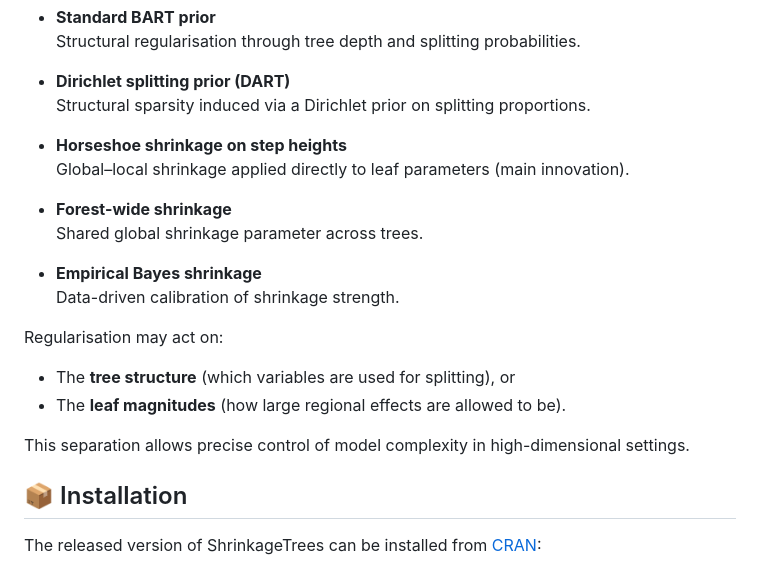
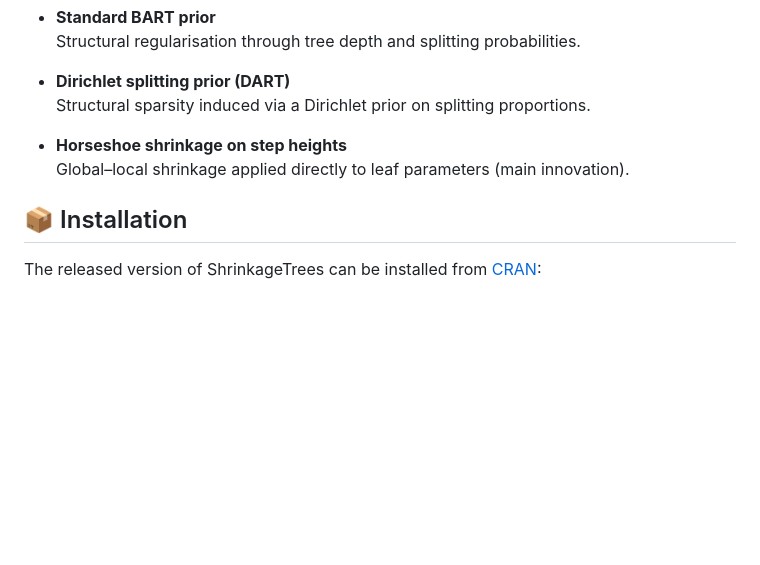
Before and after one commit to tijn-jacobs/ShrinkageTrees, a Markdown page: README.md, the part around the change. GitHub-like rendering; blank space fills up the shorter version.

```diff
--- a/README.md
+++ b/README.md
@@ -113,27 +113,6 @@ ShrinkageTrees supports multiple regularisation mechanisms:
 
 - **Horseshoe shrinkage on step heights**
   Global–local shrinkage applied directly to leaf parameters (main innovation).
-
-- **Forest-wide shrinkage**
-  Shared global shrinkage parameter across trees.
-
-- **Empirical Bayes shrinkage**
-  Data-driven calibration of shrinkage strength.
-
-Regularisation may act on:
-
-- The **tree structure** (which variables are used for splitting), or
-- The **leaf magnitudes** (how large regional effects are allowed to be).
-
-This separation allows precise control of model complexity in high-dimensional settings.
-
-
-
-
-
-
-
-
 
 
 ## 📦 Installation
```
